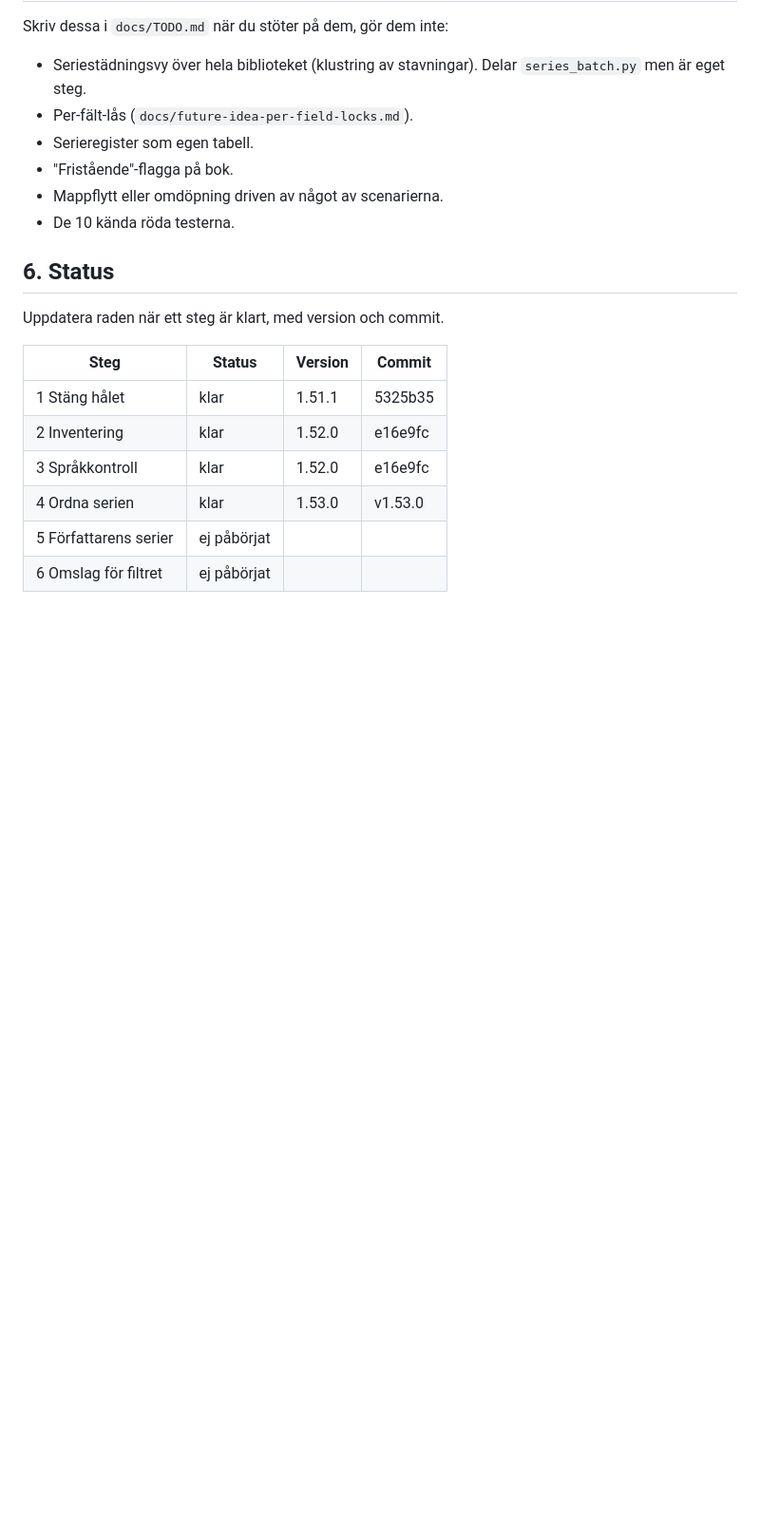
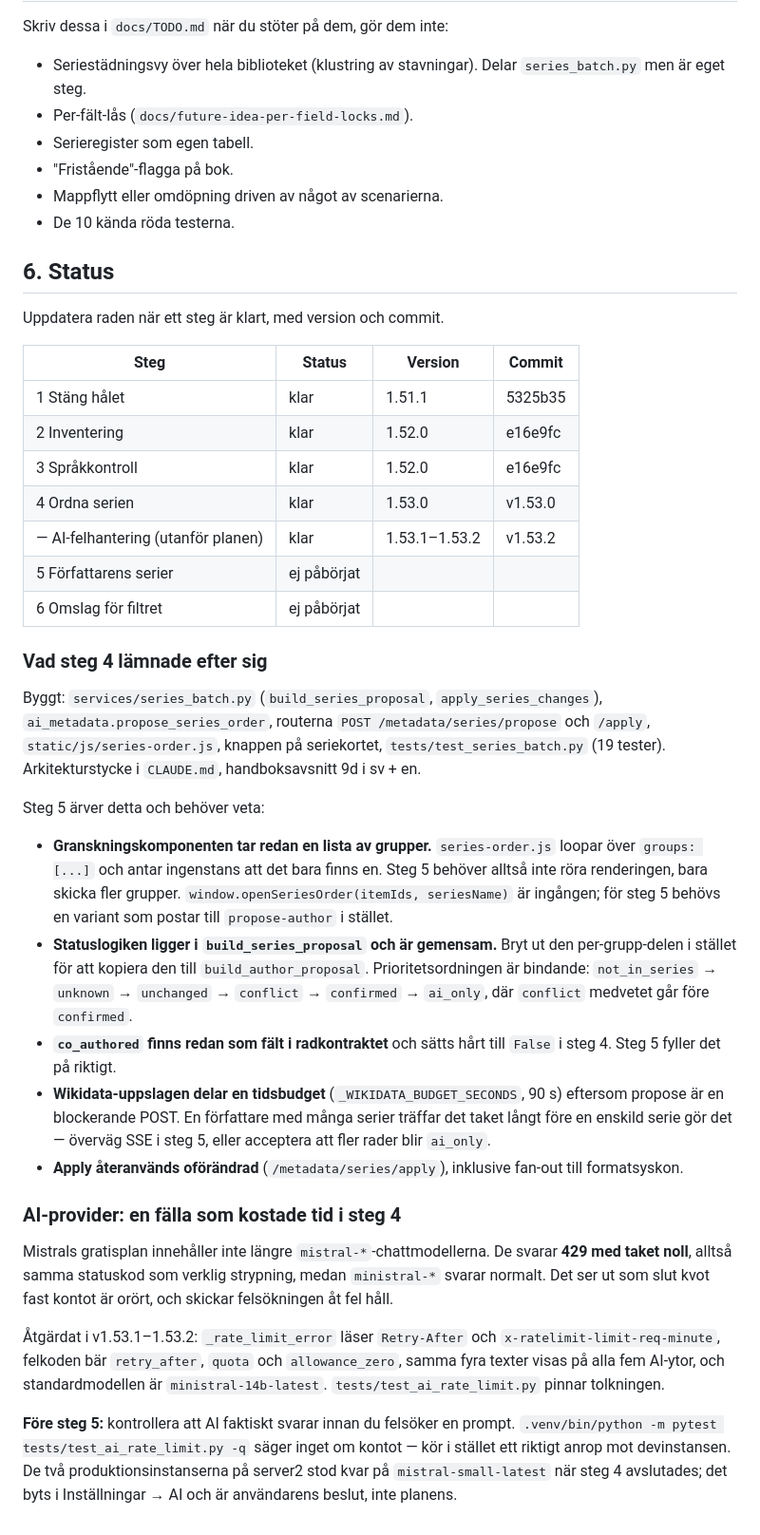
Before and after one commit to cgillinger/colophon, a Markdown page: docs/plan-batch-scenarios.md, the part around one of its changes. Shown at 95% size. Drawn GitHub-style; blank space fills up the shorter version.

Commit message:
docs: planen speglar steg 4 och överlämnar till steg 5
Statustabellen får steg 4 och raden för AI-felhanteringen som gjordes
utanför planen. Två nya avsnitt: vad steg 4 lämnade efter sig (vad som
är byggt, och de fem sakerna steg 5 ärver — komponenten tar redan en
lista av grupper, statuslogiken ska brytas ut i stället för kopieras,
co_authored finns som fält, Wikidata-budgeten smäller tidigare för en
författare än för en serie, apply återanvänds), och fällan med en modell
utanför gratisplanen som svarar 429 med taket noll.

Testraden sa 639 gröna. Det är antalet från när planen skrevs; de tio
röda är desamma, antalet gröna växer per steg.

Co-Authored-By: Claude Opus 5 <noreply@anthropic.com>

```diff
--- a/docs/plan-batch-scenarios.md
+++ b/docs/plan-batch-scenarios.md
@@ -454,5 +455,55 @@ Uppdatera raden när ett steg är klart, med version och commit.
 | 2 Inventering | klar | 1.52.0 | e16e9fc |
 | 3 Språkkontroll | klar | 1.52.0 | e16e9fc |
 | 4 Ordna serien | klar | 1.53.0 | v1.53.0 |
+| — AI-felhantering (utanför planen) | klar | 1.53.1–1.53.2 | v1.53.2 |
 | 5 Författarens serier | ej påbörjat | | |
 | 6 Omslag för filtret | ej påbörjat | | |
+
+### Vad steg 4 lämnade efter sig
+
+Byggt: `services/series_batch.py` (`build_series_proposal`,
+`apply_series_changes`), `ai_metadata.propose_series_order`, routerna
+`POST /metadata/series/propose` och `/apply`, `static/js/series-order.js`,
+knappen på seriekortet, `tests/test_series_batch.py` (19 tester).
+Arkitekturstycke i `CLAUDE.md`, handboksavsnitt 9d i sv + en.
+
+Steg 5 ärver detta och behöver veta:
+
+- **Granskningskomponenten tar redan en lista av grupper.** `series-order.js`
+  loopar över `groups: [...]` och antar ingenstans att det bara finns en.
+  Steg 5 behöver alltså inte röra renderingen, bara skicka fler grupper.
+  `window.openSeriesOrder(itemIds, seriesName)` är ingången; för steg 5
+  behövs en variant som postar till `propose-author` i stället.
+- **Statuslogiken ligger i `build_series_proposal` och är gemensam.** Bryt ut
+  den per-grupp-delen i stället för att kopiera den till
+  `build_author_proposal`. Prioritetsordningen är bindande:
+  `not_in_series` → `unknown` → `unchanged` → `conflict` → `confirmed` →
+  `ai_only`, där `conflict` medvetet går före `confirmed`.
+- **`co_authored` finns redan som fält i radkontraktet** och sätts hårt till
+  `False` i steg 4. Steg 5 fyller det på riktigt.
+- **Wikidata-uppslagen delar en tidsbudget** (`_WIKIDATA_BUDGET_SECONDS`,
+  90 s) eftersom propose är en blockerande POST. En författare med många
+  serier träffar det taket långt före en enskild serie gör det — överväg SSE
+  i steg 5, eller acceptera att fler rader blir `ai_only`.
+- **Apply återanvänds oförändrad** (`/metadata/series/apply`), inklusive
+  fan-out till formatsyskon.
+
+### AI-provider: en fälla som kostade tid i steg 4
+
+Mistrals gratisplan innehåller inte längre `mistral-*`-chattmodellerna. De
+svarar **429 med taket noll**, alltså samma statuskod som verklig strypning,
+medan `ministral-*` svarar normalt. Det ser ut som slut kvot fast kontot är
+orört, och skickar felsökningen åt fel håll.
+
+Åtgärdat i v1.53.1–1.53.2: `_rate_limit_error` läser `Retry-After` och
+`x-ratelimit-limit-req-minute`, felkoden bär `retry_after`, `quota` och
+`allowance_zero`, samma fyra texter visas på alla fem AI-ytor, och
+standardmodellen är `ministral-14b-latest`. `tests/test_ai_rate_limit.py`
+pinnar tolkningen.
+
+**Före steg 5:** kontrollera att AI faktiskt svarar innan du felsöker en
+prompt. `.venv/bin/python -m pytest tests/test_ai_rate_limit.py -q` säger
+inget om kontot — kör i stället ett riktigt anrop mot devinstansen. De två
+produktionsinstanserna på server2 stod kvar på `mistral-small-latest` när
+steg 4 avslutades; det byts i Inställningar → AI och är användarens beslut,
+inte planens.
```
Also changed, not shown: other parts of docs/plan-batch-scenarios.md (+3 -2 lines).
